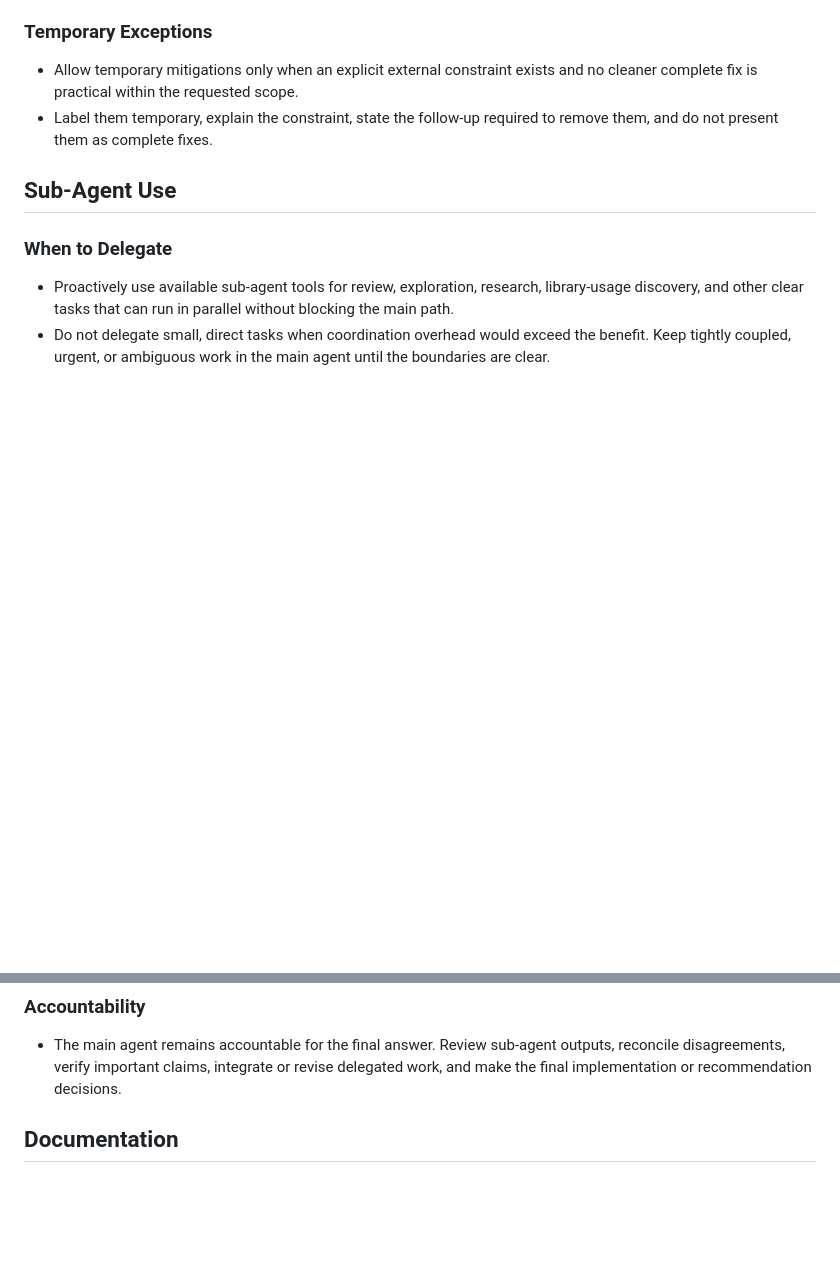
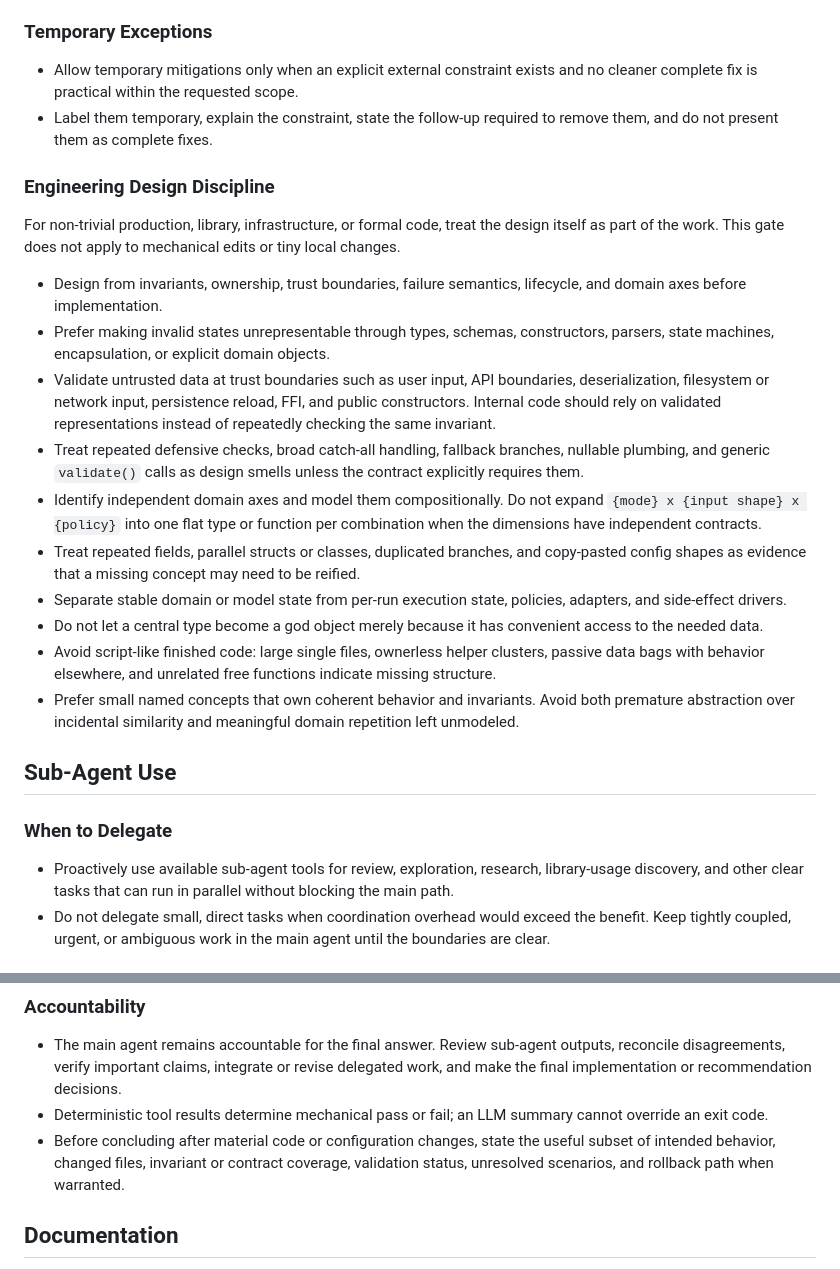
Before and after one commit to wangl-cc/dotfiles, a Markdown page: home/dot_codex/AGENTS.md, 2 parts joined by grey strips. GitHub-like rendering; blank space fills up the shorter version.

Commit message:
codex: add engineer design rules

```diff
--- a/home/dot_codex/AGENTS.md
+++ b/home/dot_codex/AGENTS.md
@@ -50,6 +50,21 @@
 - Allow temporary mitigations only when an explicit external constraint exists and no cleaner complete fix is practical within the requested scope.
 - Label them temporary, explain the constraint, state the follow-up required to remove them, and do not present them as complete fixes.
 
+### Engineering Design Discipline
+
+For non-trivial production, library, infrastructure, or formal code, treat the design itself as part of the work. This gate does not apply to mechanical edits or tiny local changes.
+
+- Design from invariants, ownership, trust boundaries, failure semantics, lifecycle, and domain axes before implementation.
+- Prefer making invalid states unrepresentable through types, schemas, constructors, parsers, state machines, encapsulation, or explicit domain objects.
+- Validate untrusted data at trust boundaries such as user input, API boundaries, deserialization, filesystem or network input, persistence reload, FFI, and public constructors. Internal code should rely on validated representations instead of repeatedly checking the same invariant.
+- Treat repeated defensive checks, broad catch-all handling, fallback branches, nullable plumbing, and generic `validate()` calls as design smells unless the contract explicitly requires them.
+- Identify independent domain axes and model them compositionally. Do not expand `{mode} x {input shape} x {policy}` into one flat type or function per combination when the dimensions have independent contracts.
+- Treat repeated fields, parallel structs or classes, duplicated branches, and copy-pasted config shapes as evidence that a missing concept may need to be reified.
+- Separate stable domain or model state from per-run execution state, policies, adapters, and side-effect drivers.
+- Do not let a central type become a god object merely because it has convenient access to the needed data.
+- Avoid script-like finished code: large single files, ownerless helper clusters, passive data bags with behavior elsewhere, and unrelated free functions indicate missing structure.
+- Prefer small named concepts that own coherent behavior and invariants. Avoid both premature abstraction over incidental similarity and meaningful domain repetition left unmodeled.
+
 ## Sub-Agent Use
 
 ### When to Delegate
@@ -73,6 +88,8 @@
 ### Accountability
 
 - The main agent remains accountable for the final answer. Review sub-agent outputs, reconcile disagreements, verify important claims, integrate or revise delegated work, and make the final implementation or recommendation decisions.
+- Deterministic tool results determine mechanical pass or fail; an LLM summary cannot override an exit code.
+- Before concluding after material code or configuration changes, state the useful subset of intended behavior, changed files, invariant or contract coverage, validation status, unresolved scenarios, and rollback path when warranted.
 
 ## Documentation
 
```
